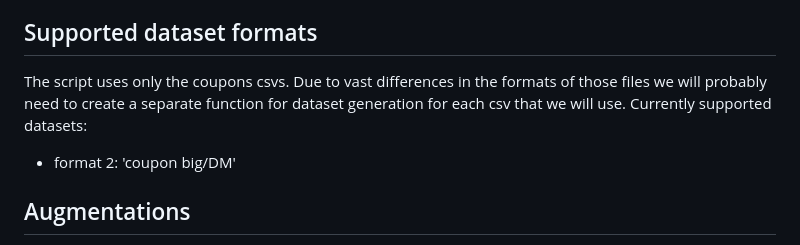
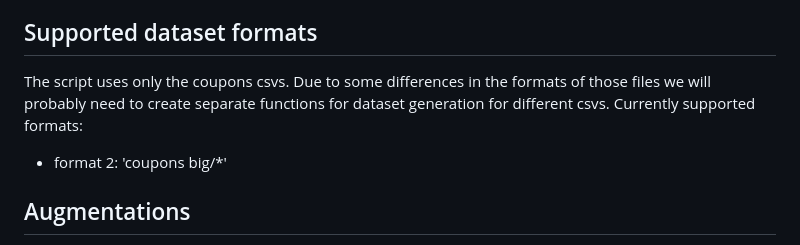
Before and after one commit to ZPP-MURMURAS/ZPP_Murmuras, a Markdown page: src/bert_dataset_generation/readme.md, the part around the change. Rendered like a GitHub page.

Commit message:
updated supported format note in readme

```diff
--- a/src/bert_dataset_generation/readme.md
+++ b/src/bert_dataset_generation/readme.md
@@ -55,7 +55,7 @@ The dataset contains a list of pairs of text sequences and labels:
 * TAG_I_ACTIVATION: inside activation text
 The inside labels are not used in this dataset and are expected to be used after tokenization for the model.
 ## Supported dataset formats
-The script uses only the coupons csvs. Due to vast differences in the formats of those files we will probably need to create a separate function for dataset generation for each csv that we will use. Currently supported datasets:
-* format 2: 'coupon big/DM'
+The script uses only the coupons csvs. Due to some differences in the formats of those files we will probably need to create separate functions for dataset generation for different csvs. Currently supported formats:
+* format 2: 'coupons big/*'
 ## Augmentations
 Due to the repetitious nature of the data, I've decided to use some basic augmentations. That is, sections (e.g., product info section and discount info section) are sometimes shuffled or dropped.
```
